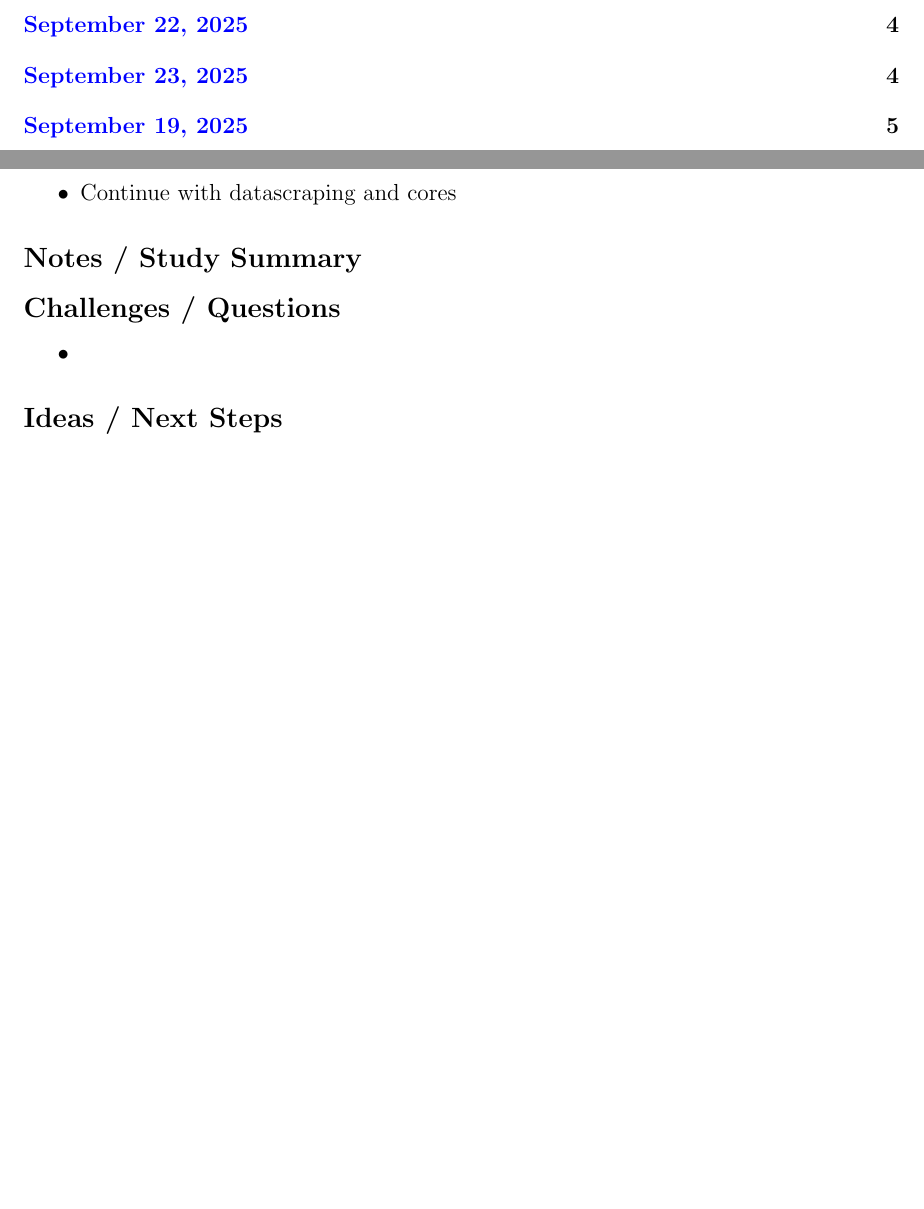
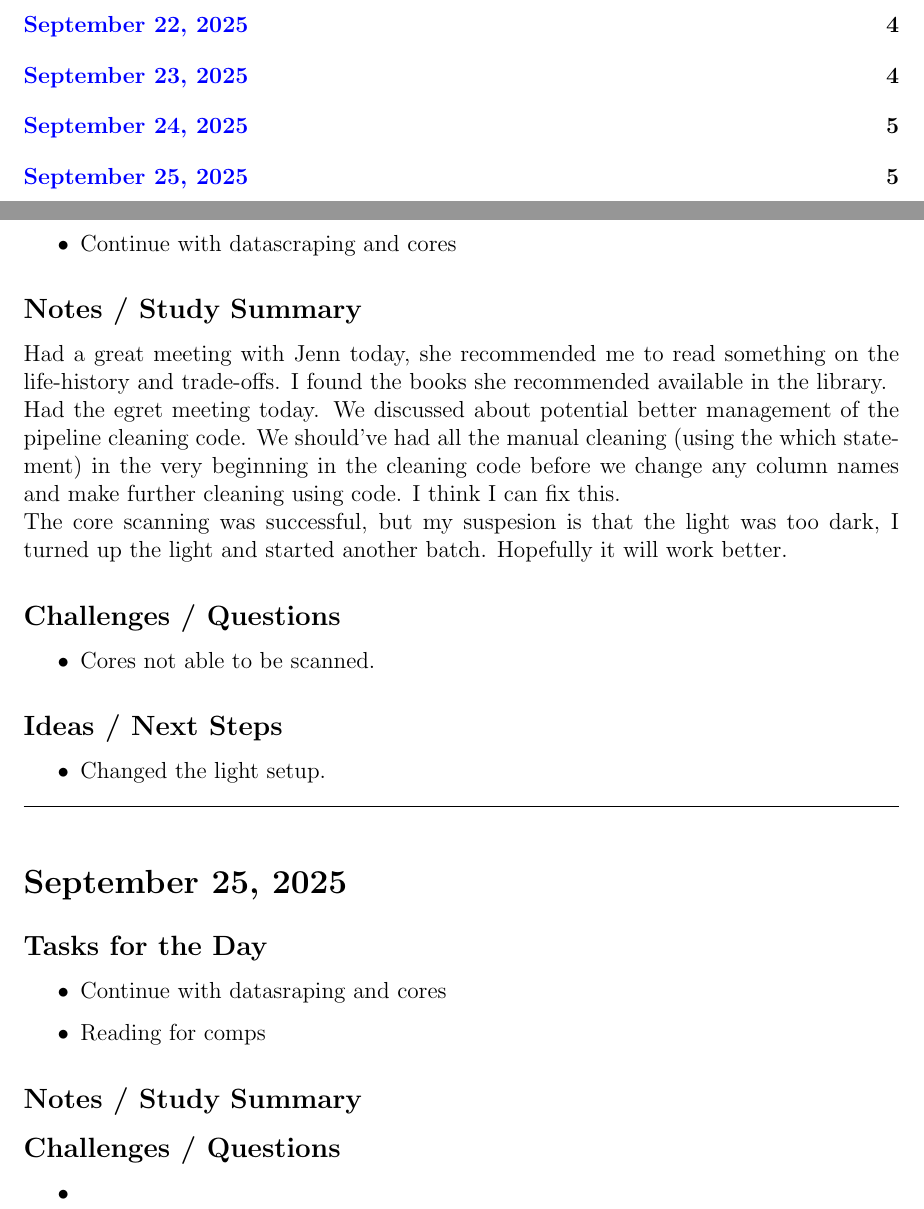
Before and after one commit to wangxm-forest/PhD, a LaTeX document (dailyLog/2025.tex): two parts of pages 1 and 5 of 5 before the commit and two parts of pages 1 and 5 of 6 after it, joined at a grey line, cut so that both start at the same text, the shorter picture padded with empty space. Compiled offline with pdfLaTeX.

Commit message:
Daily log

```diff
--- a/dailyLog/2025.tex
+++ b/dailyLog/2025.tex
@@ -154,13 +154,38 @@ I prioritized the egret tasks for today, finalized on the color palette for my t
 \hrule
 \vspace{1em}
 \section*{September 24, 2025}
-\addcontentsline{toc}{section}{September 19, 2025}
+\addcontentsline{toc}{section}{September 24, 2025}
 
 \subsection*{Tasks for the Day}
 \begin{itemize}
     \item Meeting with Jenn for the reading list
     \item Egret meeting
     \item Continue with datascraping and cores
+\end{itemize}
+\subsection*{Notes / Study Summary}
+Had a great meeting with Jenn today, she recommended me to read something on the life-history and trade-offs. I found the books she recommended available in the library.\\
+Had the egret meeting today. We discussed about potential better management of the pipeline cleaning code. We should've had all the manual cleaning (using the which statement) in the very beginning in the cleaning code before we change any column names and make further cleaning using code. I think I can fix this.\\
+The core scanning was successful, but my suspesion is that the light was too dark, I turned up the light and started another batch. Hopefully it will work better.
+\subsection*{Challenges / Questions}
+\begin{itemize}
+    \item Cores not able to be scanned.
+\end{itemize}
+
+\subsection*{Ideas / Next Steps}
+\begin{itemize}
+    \item Changed the light setup.
+\end{itemize}
+
+\vspace{1em}
+\hrule
+\vspace{1em}
+\section*{September 25, 2025}
+\addcontentsline{toc}{section}{September 25, 2025}
+
+\subsection*{Tasks for the Day}
+\begin{itemize}
+    \item Continue with datasraping and cores
+    \item Reading for comps
 \end{itemize}
 \subsection*{Notes / Study Summary}
 
```
Also changed, not shown: dailyLog/2025.pdf, dailyLog/2025.tex (1 more changed lines).
